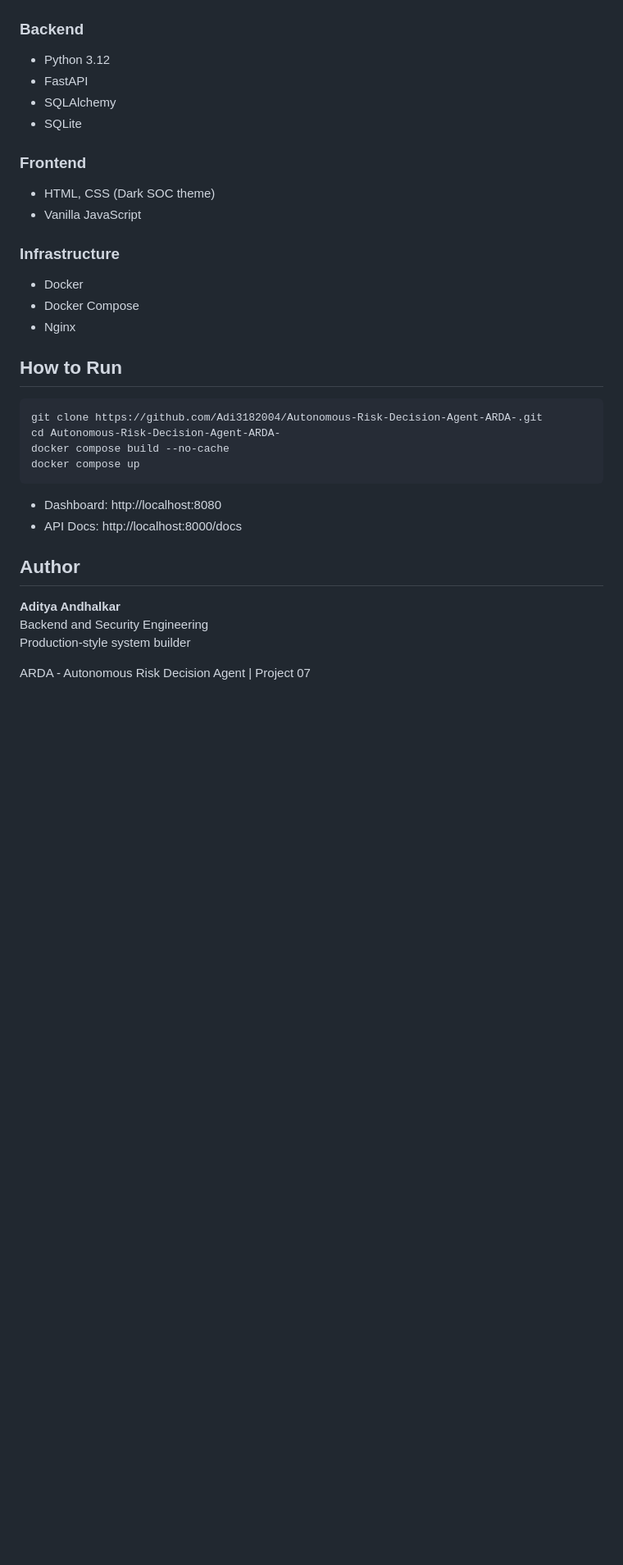
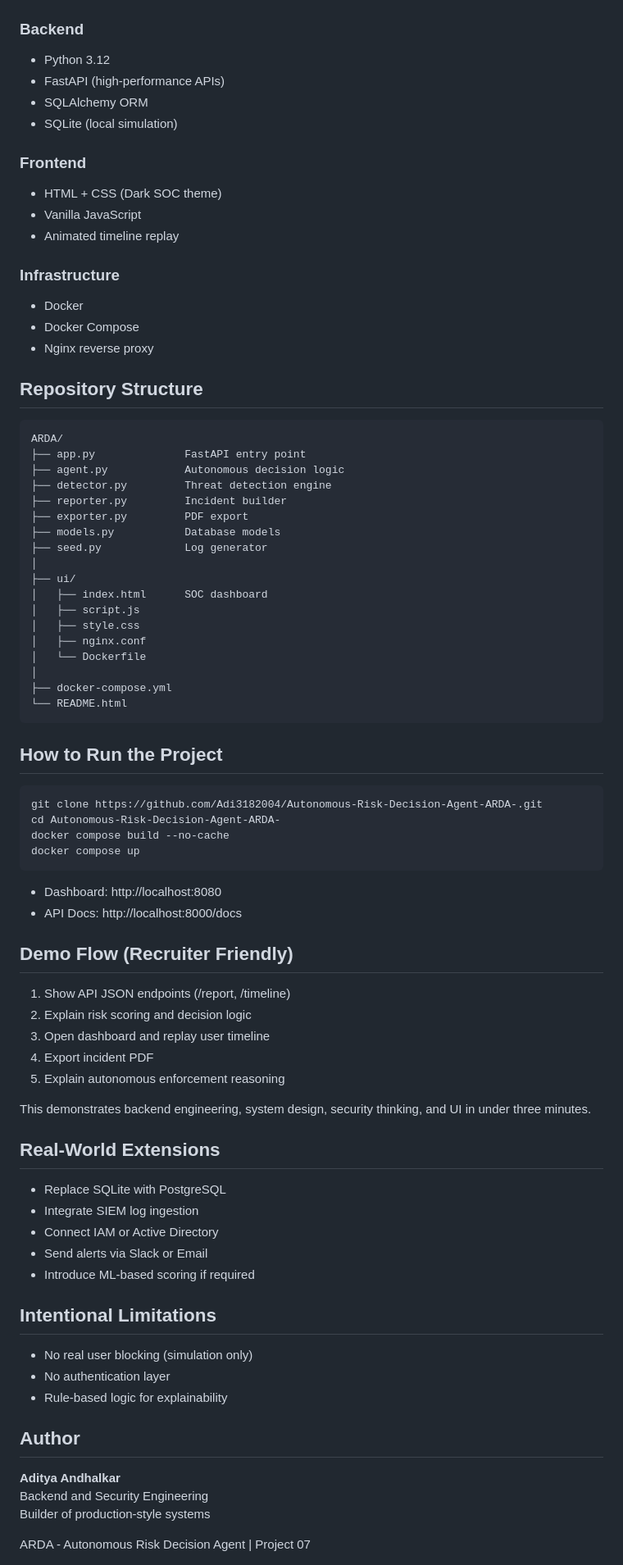
Before and after one commit to Adi3182004/Autonomous-Risk-Decision-Agent-ARDA-, a Markdown page: readme.md, the part around one of its changes. Shown at 82% size. Rendered like a GitHub page; blank space fills up the shorter version.

```diff
--- a/readme.md
+++ b/readme.md
@@ -128,25 +198,49 @@ SOC Dashboard
 <h3>Backend</h3>
 <ul>
   <li>Python 3.12</li>
-  <li>FastAPI</li>
-  <li>SQLAlchemy</li>
-  <li>SQLite</li>
+  <li>FastAPI (high-performance APIs)</li>
+  <li>SQLAlchemy ORM</li>
+  <li>SQLite (local simulation)</li>
 </ul>
 
 <h3>Frontend</h3>
 <ul>
-  <li>HTML, CSS (Dark SOC theme)</li>
+  <li>HTML + CSS (Dark SOC theme)</li>
   <li>Vanilla JavaScript</li>
+  <li>Animated timeline replay</li>
 </ul>
 
 <h3>Infrastructure</h3>
 <ul>
   <li>Docker</li>
   <li>Docker Compose</li>
-  <li>Nginx</li>
+  <li>Nginx reverse proxy</li>
 </ul>
 
-<h2>How to Run</h2>
+<h2>Repository Structure</h2>
+
+<pre>
+ARDA/
+├── app.py              FastAPI entry point
+├── agent.py            Autonomous decision logic
+├── detector.py         Threat detection engine
+├── reporter.py         Incident builder
+├── exporter.py         PDF export
+├── models.py           Database models
+├── seed.py             Log generator
+│
+├── ui/
+│   ├── index.html      SOC dashboard
+│   ├── script.js
+│   ├── style.css
+│   ├── nginx.conf
+│   └── Dockerfile
+│
+├── docker-compose.yml
+└── README.html
+</pre>
+
+<h2>How to Run the Project</h2>
 
 <pre>
 git clone https://github.com/Adi3182004/Autonomous-Risk-Decision-Agent-ARDA-.git
@@ -160,12 +254,45 @@ docker compose up
   <li>API Docs: http://localhost:8000/docs</li>
 </ul>
 
+<h2>Demo Flow (Recruiter Friendly)</h2>
+
+<ol>
+  <li>Show API JSON endpoints (/report, /timeline)</li>
+  <li>Explain risk scoring and decision logic</li>
+  <li>Open dashboard and replay user timeline</li>
+  <li>Export incident PDF</li>
+  <li>Explain autonomous enforcement reasoning</li>
+</ol>
+
+<div class="box success">
+This demonstrates backend engineering, system design, security thinking,
+and UI in under three minutes.
+</div>
+
+<h2>Real-World Extensions</h2>
+
+<ul>
+  <li>Replace SQLite with PostgreSQL</li>
+  <li>Integrate SIEM log ingestion</li>
+  <li>Connect IAM or Active Directory</li>
+  <li>Send alerts via Slack or Email</li>
+  <li>Introduce ML-based scoring if required</li>
+</ul>
+
+<h2>Intentional Limitations</h2>
+
+<ul>
+  <li>No real user blocking (simulation only)</li>
+  <li>No authentication layer</li>
+  <li>Rule-based logic for explainability</li>
+</ul>
+
 <h2>Author</h2>
 
 <p>
-<strong>Aditya Andhalkar</strong><br />
-Backend and Security Engineering<br />
-Production-style system builder
+<strong>Aditya Andhalkar</strong><br/>
+Backend and Security Engineering<br/>
+Builder of production-style systems
 </p>
 
 <footer>
```
Also changed, not shown: other parts of readme.md (+110 -40 lines).
